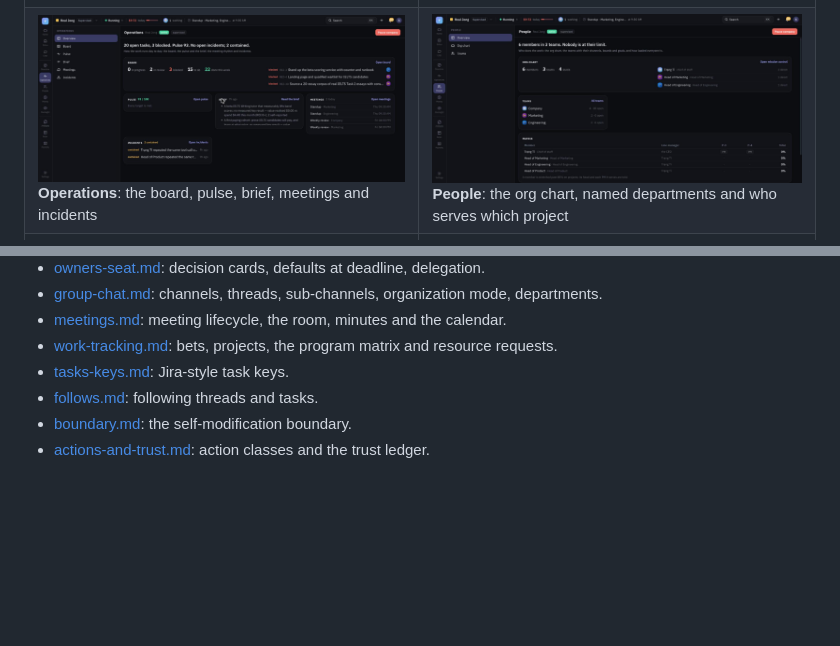
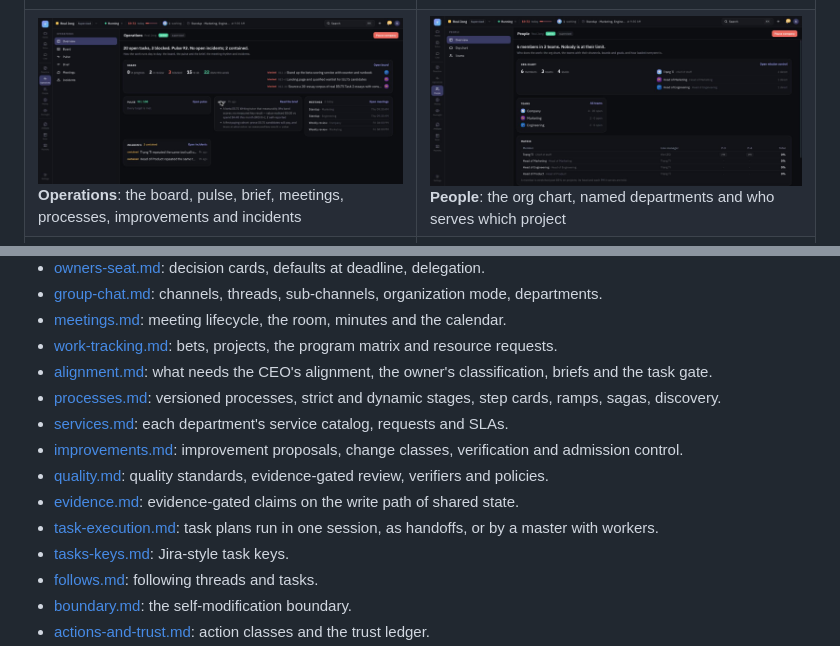
Before and after one commit to xuancanh/YAAP, a Markdown page: README.md, 2 parts joined by grey strips. Rendered like a GitHub page; blank space fills up the shorter version.

```diff
--- a/README.md
+++ b/README.md
@@ -26,6 +35,6 @@ use case and **blueprints** for a whole company, all from **Foundry**.
 | | |
 |---|---|
 | ![Inbox](docs/images/inbox.jpg) **Inbox**: one feed with the bell; a list and a reading pane | ![Direction](docs/images/direction.jpg) **Direction**: vision, goals, the roadmap and the program matrix |
-| ![Operations](docs/images/operations.jpg) **Operations**: the board, pulse, brief, meetings and incidents | ![People](docs/images/people.jpg) **People**: the org chart, named departments and who serves which project |
+| ![Operations](docs/images/operations.jpg) **Operations**: the board, pulse, brief, meetings, processes, improvements and incidents | ![People](docs/images/people.jpg) **People**: the org chart, named departments and who serves which project |
 | ![Channel](docs/images/channel.jpg) **Channels**: `#company`, its meetings, and a file opened from chat in the side panel | ![Meeting](docs/images/meeting.jpg) **Meeting room**: an ended retro as a record: agenda, decisions, actions, attendance |
 | ![Agent](docs/images/agent.jpg) **Agent page**: what it is doing, its decisions, queue, activity and team | ![Artifacts](docs/images/artifacts.jpg) **Artifacts**: the workspace filesystem with versions and history |
@@ -386,6 +454,13 @@ for why.
 - [group-chat.md](docs/group-chat.md): channels, threads, sub-channels, organization mode, departments.
 - [meetings.md](docs/meetings.md): meeting lifecycle, the room, minutes and the calendar.
 - [work-tracking.md](docs/work-tracking.md): bets, projects, the program matrix and resource requests.
+- [alignment.md](docs/alignment.md): what needs the CEO's alignment, the owner's classification, briefs and the task gate.
+- [processes.md](docs/processes.md): versioned processes, strict and dynamic stages, step cards, ramps, sagas, discovery.
+- [services.md](docs/services.md): each department's service catalog, requests and SLAs.
+- [improvements.md](docs/improvements.md): improvement proposals, change classes, verification and admission control.
+- [quality.md](docs/quality.md): quality standards, evidence-gated review, verifiers and policies.
+- [evidence.md](docs/evidence.md): evidence-gated claims on the write path of shared state.
+- [task-execution.md](docs/task-execution.md): task plans run in one session, as handoffs, or by a master with workers.
 - [tasks-keys.md](docs/tasks-keys.md): Jira-style task keys.
 - [follows.md](docs/follows.md): following threads and tasks.
 - [boundary.md](docs/boundary.md): the self-modification boundary.
```
Also changed, not shown: other parts of README.md (+75 -7 lines), docs/images/alignment.jpg (added), docs/images/improvements.jpg (added).
